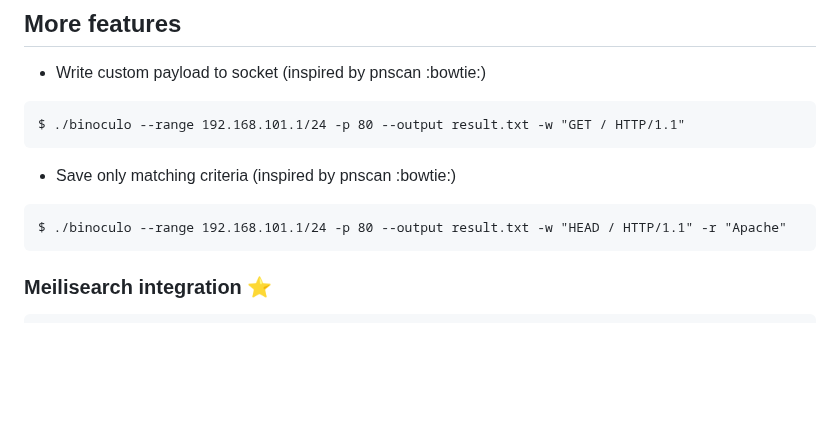
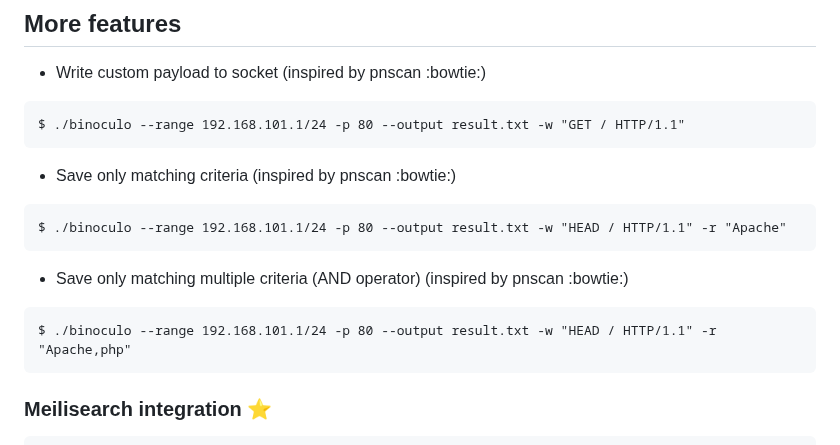
Before and after one commit to girorme/binoculo, a Markdown page: README.md, the part around the change. Drawn GitHub-style; blank space fills up the shorter version.

Commit message:
chore: add binoculo v1.1.0

````diff
--- a/README.md
+++ b/README.md
@@ -73,6 +73,11 @@ $ ./binoculo --range 192.168.101.1/24 -p 80 --output result.txt -w "GET / HTTP/1
 $ ./binoculo --range 192.168.101.1/24 -p 80 --output result.txt -w "HEAD / HTTP/1.1" -r "Apache"
 ```
 
+- Save only matching multiple criteria (AND operator) (inspired by pnscan :bowtie:)
+```
+$ ./binoculo --range 192.168.101.1/24 -p 80 --output result.txt -w "HEAD / HTTP/1.1" -r "Apache,php"
+```
+
 ### Meilisearch integration ⭐
 ```
 $ ./binoculo --meili
````
